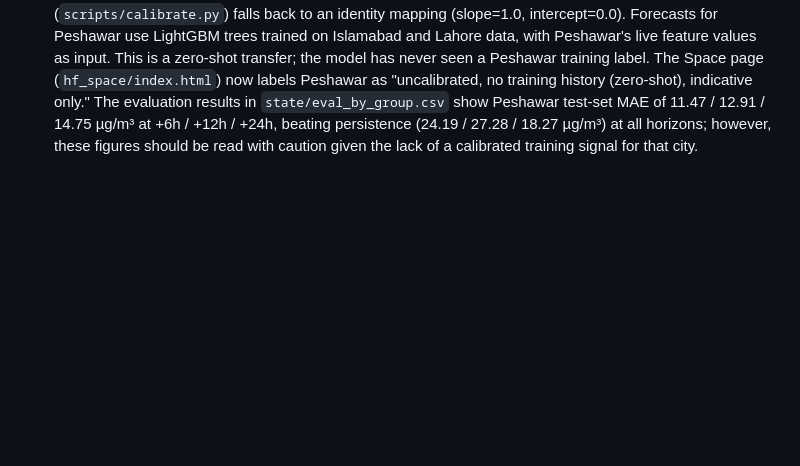
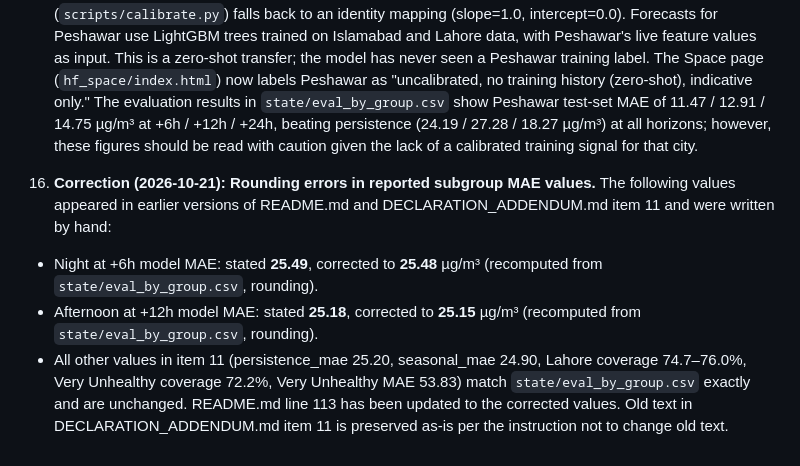
Before and after one commit to Abbas297/clean-air, a Markdown page: DECLARATION_ADDENDUM.md, the part around the change. Drawn GitHub-style; blank space fills up the shorter version.

```diff
--- a/DECLARATION_ADDENDUM.md
+++ b/DECLARATION_ADDENDUM.md
@@ -31,3 +31,10 @@
 14. **R07 PSI bug (corrected 2026-10-21).** The Population Stability Index (PSI) check in `src/warehouse/gold.py` (Rule R07_FEATURE_DRIFT_PSI) was computed by splitting `df_city_pm25` on raw row index. Because that DataFrame was ordered by city (all Lahore rows first, all Peshawar rows second), the "reference" half contained Lahore readings and the "current" half contained Peshawar readings. Comparing two different city distributions produced an artificial PSI ≈ 0.296, triggering R07 FLAG for every row. This generated approximately 28,194 false FLAG rows in the run `run_20261021T1259Z` (16,248 Lahore half, 11,946 Peshawar half). The fix: sort by `ts_utc` (then `city`) before splitting, so ref = chronologically older half, cur = recent half, regardless of input city ordering. PSI on the correctly sorted data is 0.0557 (below the 0.25 threshold). A regression test (`tests/test_psi_ordering.py`) verifies city-order invariance. No evaluation tables, model weights, or test splits were changed.
 
 15. **Peshawar zero-shot setup (disclosed explicitly).** Peshawar has zero training hours (its sensor first appeared 2025-05-29, after the training window closed 2024-06-30). The calibration step (`scripts/calibrate.py`) falls back to an identity mapping (slope=1.0, intercept=0.0). Forecasts for Peshawar use LightGBM trees trained on Islamabad and Lahore data, with Peshawar's live feature values as input. This is a zero-shot transfer; the model has never seen a Peshawar training label. The Space page (`hf_space/index.html`) now labels Peshawar as "uncalibrated, no training history (zero-shot), indicative only." The evaluation results in `state/eval_by_group.csv` show Peshawar test-set MAE of 11.47 / 12.91 / 14.75 µg/m³ at +6h / +12h / +24h, beating persistence (24.19 / 27.28 / 18.27 µg/m³) at all horizons; however, these figures should be read with caution given the lack of a calibrated training signal for that city.
+
+16. **Correction (2026-10-21): Rounding errors in reported subgroup MAE values.**
+   The following values appeared in earlier versions of README.md and DECLARATION_ADDENDUM.md item 11 and were written by hand:
+   - Night at +6h model MAE: stated **25.49**, corrected to **25.48** µg/m³ (recomputed from `state/eval_by_group.csv`, rounding).
+   - Afternoon at +12h model MAE: stated **25.18**, corrected to **25.15** µg/m³ (recomputed from `state/eval_by_group.csv`, rounding).
+   - All other values in item 11 (persistence_mae 25.20, seasonal_mae 24.90, Lahore coverage 74.7–76.0%, Very Unhealthy coverage 72.2%, Very Unhealthy MAE 53.83) match `state/eval_by_group.csv` exactly and are unchanged.
+   README.md line 113 has been updated to the corrected values. Old text in DECLARATION_ADDENDUM.md item 11 is preserved as-is per the instruction not to change old text.
```
Also changed, not shown: README.md (+1 -1 lines).
